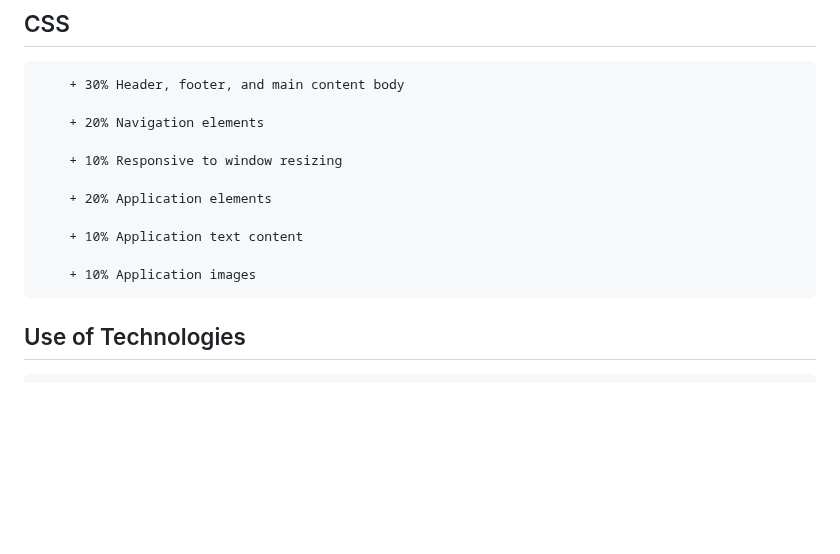
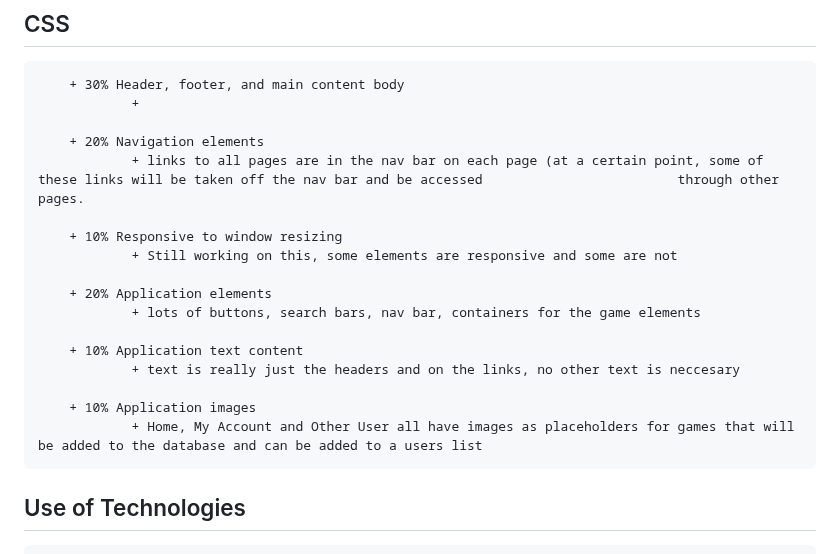
Before and after one commit to lexiloocastle/startup, a Markdown page: README.md, the part around the change. GitHub-like rendering; blank space fills up the shorter version.

```diff
--- a/README.md
+++ b/README.md
@@ -79,16 +79,22 @@ When you're planning a game night, or a party where games will be played, it can
 
 ## CSS
         + 30% Header, footer, and main content body
+                +
 
         + 20% Navigation elements
+                + links to all pages are in the nav bar on each page (at a certain point, some of these links will be taken off the nav bar and be accessed                         through other pages.
 
         + 10% Responsive to window resizing
+                + Still working on this, some elements are responsive and some are not
 
         + 20% Application elements
+                + lots of buttons, search bars, nav bar, containers for the game elements
 
         + 10% Application text content
+                + text is really just the headers and on the links, no other text is neccesary
 
         + 10% Application images
+                + Home, My Account and Other User all have images as placeholders for games that will be added to the database and can be added to a users list
 
 ## Use of Technologies
         Authentication: Users will create usernames and logins. They will use those to login when they use the website/app.
```
